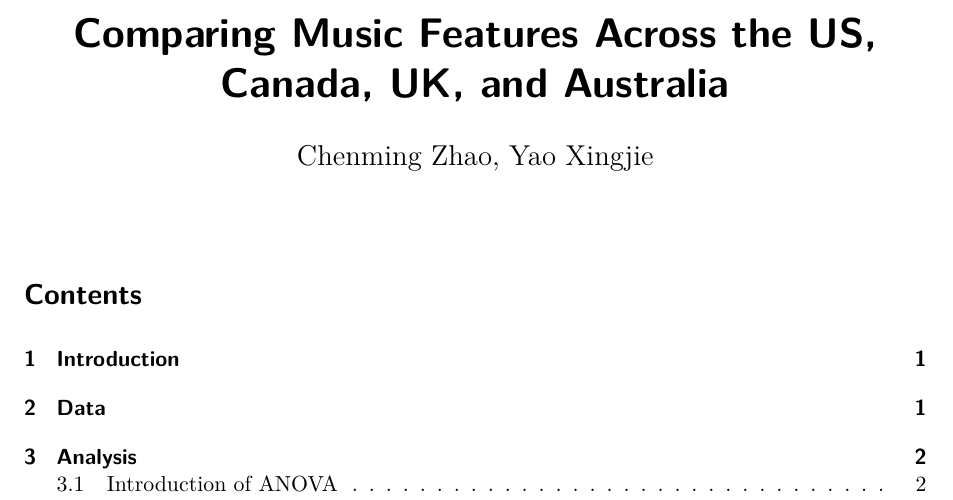
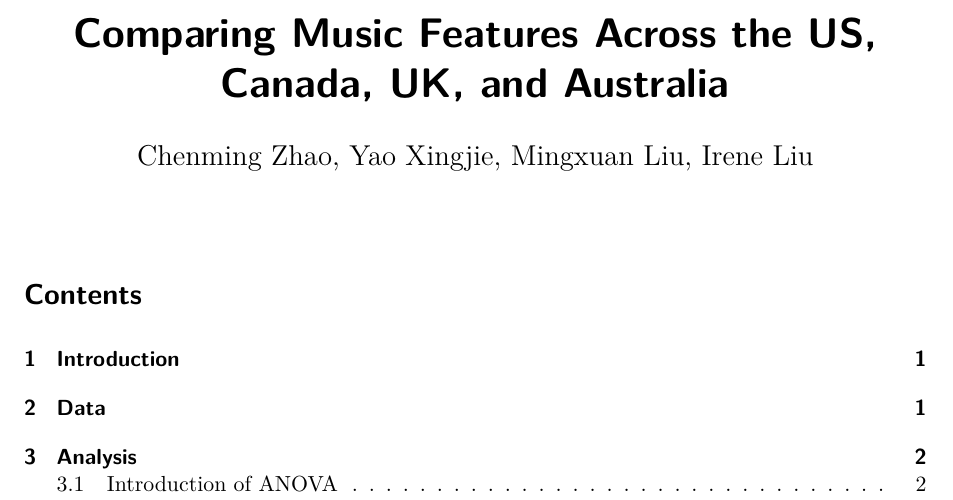
Before and after one commit to ChenmingZ2000/Music-Features-Across-Four-Countries, a Quarto document (Paper/Paper.qmd): part of page 1 of 5, cut so that both start at the same text. Rendered offline with R 4.5, knitr and Pandoc in place of Quarto, then LaTeX, with nearby package versions; common packages that the code uses without loading them are loaded.

Commit message:
attributes updated

```diff
--- a/Paper/Paper.qmd
+++ b/Paper/Paper.qmd
@@ -1,6 +1,6 @@
 ---
 title: "Comparing Music Features Across the US, Canada, UK, and Australia"
-author: "Chenming Zhao, Yao Xingjie"
+author: "Chenming Zhao, Yao Xingjie, Mingxuan Liu, Irene Liu"
 format: pdf
 toc: true
 code-fold: true
```
